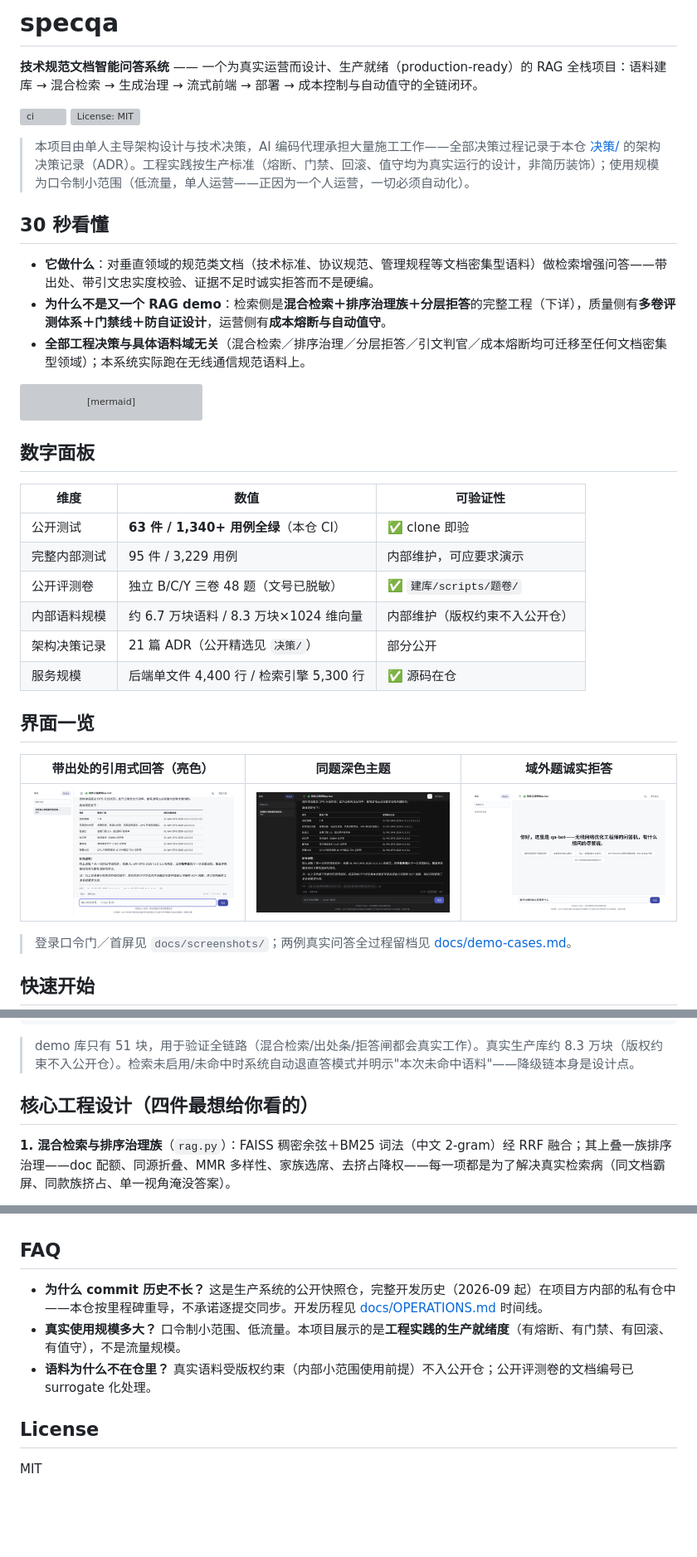
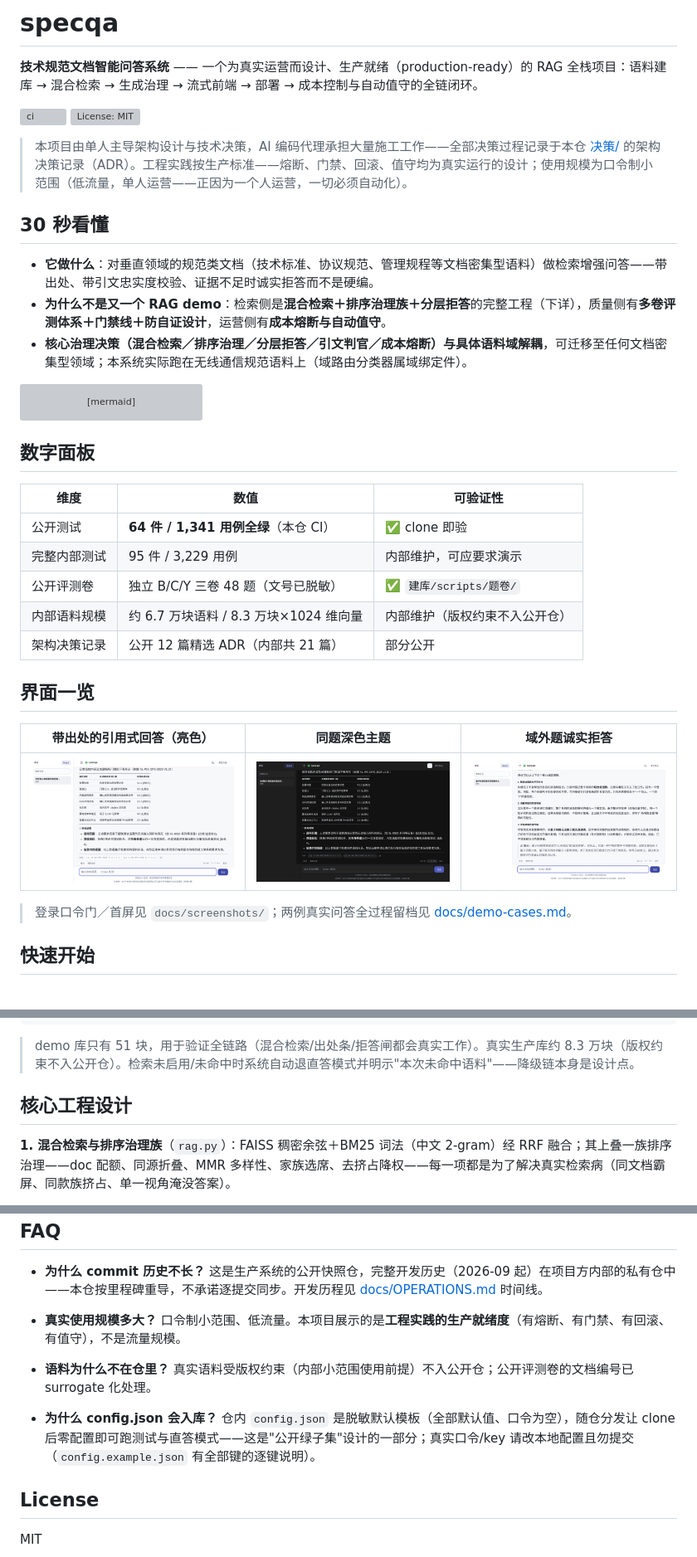
Before and after one commit to jieliu2026/specqa, a Markdown page: README.md, 3 parts joined by grey strips. Shown at 83% size. GitHub-like rendering; pictures changed too: docs/screenshots/02-cited-answer-light.png, docs/screenshots/03-cited-answer-dark.png, docs/screenshots/04-offtopic-honest-light.png; blank space fills up the shorter version; grey boxes are pictures that could not be loaded.

````diff
--- a/README.md
+++ b/README.md
@@ -4,13 +4,13 @@
 
 [![ci](https://github.com/jieliu2026/specqa/actions/workflows/ci.yml/badge.svg)](https://github.com/jieliu2026/specqa/actions/workflows/ci.yml) [![License: MIT](https://github.com/jieliu2026/specqa/blob/master/LICENSE)](LICENSE)
 
-> 本项目由单人主导架构设计与技术决策，AI 编码代理承担大量施工工作——全部决策过程记录于本仓 [决策/](决策/README.md) 的架构决策记录（ADR）。工程实践按生产标准（熔断、门禁、回滚、值守均为真实运行的设计，非简历装饰）；使用规模为口令制小范围（低流量，单人运营——正因为一个人运营，一切必须自动化）。
+> 本项目由单人主导架构设计与技术决策，AI 编码代理承担大量施工工作——全部决策过程记录于本仓 [决策/](决策/README.md) 的架构决策记录（ADR）。工程实践按生产标准——熔断、门禁、回滚、值守均为真实运行的设计；使用规模为口令制小范围（低流量，单人运营——正因为一个人运营，一切必须自动化）。
 
 ## 30 秒看懂
 
 - **它做什么**：对垂直领域的规范类文档（技术标准、协议规范、管理规程等文档密集型语料）做检索增强问答——带出处、带引文忠实度校验、证据不足时诚实拒答而不是硬编。
 - **为什么不是又一个 RAG demo**：检索侧是**混合检索＋排序治理族＋分层拒答**的完整工程（下详），质量侧有**多卷评测体系＋门禁线＋防自证设计**，运营侧有**成本熔断与自动值守**。
-- **全部工程决策与具体语料域无关**（混合检索／排序治理／分层拒答／引文判官／成本熔断均可迁移至任何文档密集型领域）；本系统实际跑在无线通信规范语料上。
+- **核心治理决策（混合检索／排序治理／分层拒答／引文判官／成本熔断）与具体语料域解耦**，可迁移至任何文档密集型领域；本系统实际跑在无线通信规范语料上（域路由分类器属域绑定件）。
 
 ```mermaid
 flowchart LR
@@ -29,12 +29,11 @@ flowchart LR
 
 | 维度 | 数值 | 可验证性 |
 |---|---|---|
-| 公开测试 | **63 件 / 1,340+ 用例全绿**（本仓 CI） | ✅ clone 即验 |
+| 公开测试 | **64 件 / 1,341 用例全绿**（本仓 CI） | ✅ clone 即验 |
 | 完整内部测试 | 95 件 / 3,229 用例 | 内部维护，可应要求演示 |
 | 公开评测卷 | 独立 B/C/Y 三卷 48 题（文号已脱敏） | ✅ `建库/scripts/题卷/` |
 | 内部语料规模 | 约 6.7 万块语料 / 8.3 万块×1024 维向量 | 内部维护（版权约束不入公开仓） |
-| 架构决策记录 | 21 篇 ADR（公开精选见 `决策/`） | 部分公开 |
-| 服务规模 | 后端单文件 4,400 行 / 检索引擎 5,300 行 | ✅ 源码在仓 |
+| 架构决策记录 | 公开 12 篇精选 ADR（内部共 21 篇） | 部分公开 |
 
 ## 界面一览
 
@@ -66,7 +65,7 @@ venv/bin/python serve.py                              # http://127.0.0.1:8000
 
 > demo 库只有 51 块，用于验证全链路（混合检索/出处条/拒答闸都会真实工作）。真实生产库约 8.3 万块（版权约束不入公开仓）。检索未启用/未命中时系统自动退直答模式并明示"本次未命中语料"——降级链本身是设计点。
 
-## 核心工程设计（四件最想给你看的）
+## 核心工程设计
 
 **1. 混合检索与排序治理族**（`rag.py`）：FAISS 稠密余弦＋BM25 词法（中文 2-gram）经 RRF 融合；其上叠一族排序治理——doc 配额、同源折叠、MMR 多样性、家族选席、去挤占降权——每一项都是为了解决真实检索病（同文档霸屏、同款族挤占、单一视角淹没答案）。
 
@@ -84,6 +83,8 @@ venv/bin/python serve.py                              # http://127.0.0.1:8000
 - **真实使用规模多大？** 口令制小范围、低流量。本项目展示的是**工程实践的生产就绪度**（有熔断、有门禁、有回滚、有值守），不是流量规模。
 - **语料为什么不在仓里？** 真实语料受版权约束（内部小范围使用前提）不入公开仓；公开评测卷的文档编号已 surrogate 化处理。
 
+- **为什么 config.json 会入库？** 仓内 `config.json` 是脱敏默认模板（全部默认值、口令为空），随仓分发让 clone 后零配置即可跑测试与直答模式——这是"公开绿子集"设计的一部分；真实口令/key 请改本地配置且勿提交（`config.example.json` 有全部键的逐键说明）。
+
 ## License
 
 MIT
````
Also changed, not shown: docs/screenshots/01-home-light.png, 5 other files.
